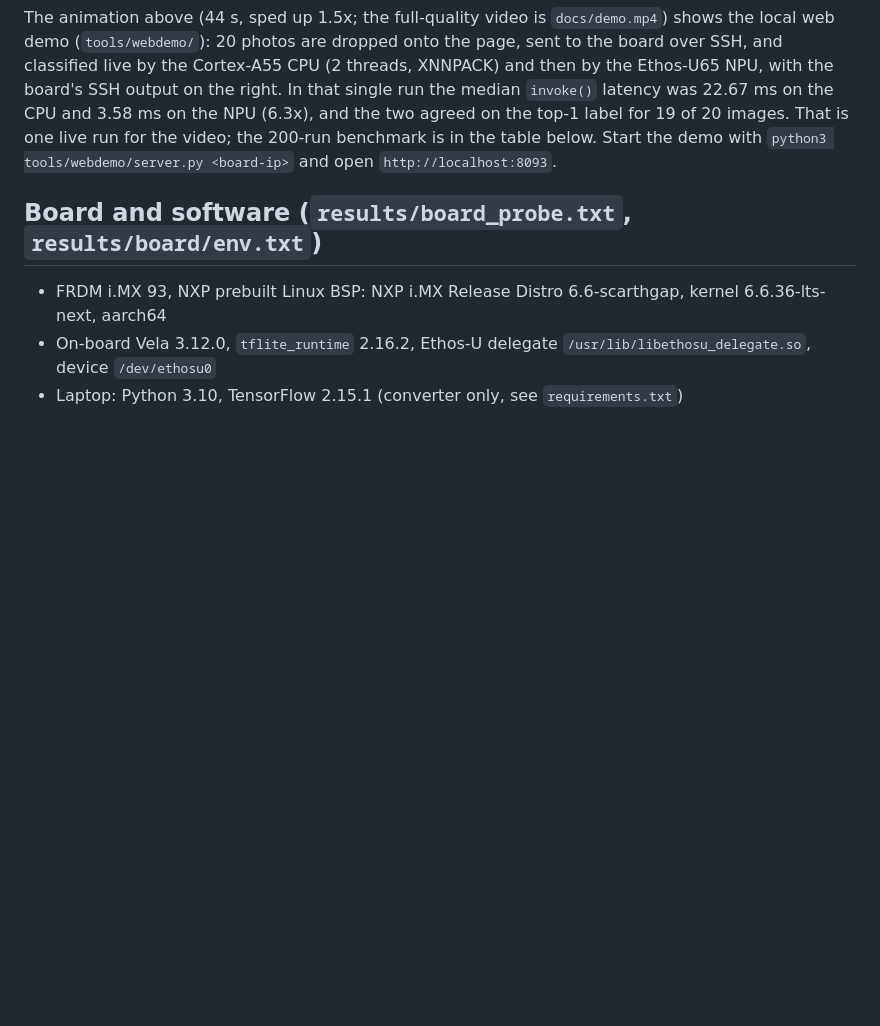
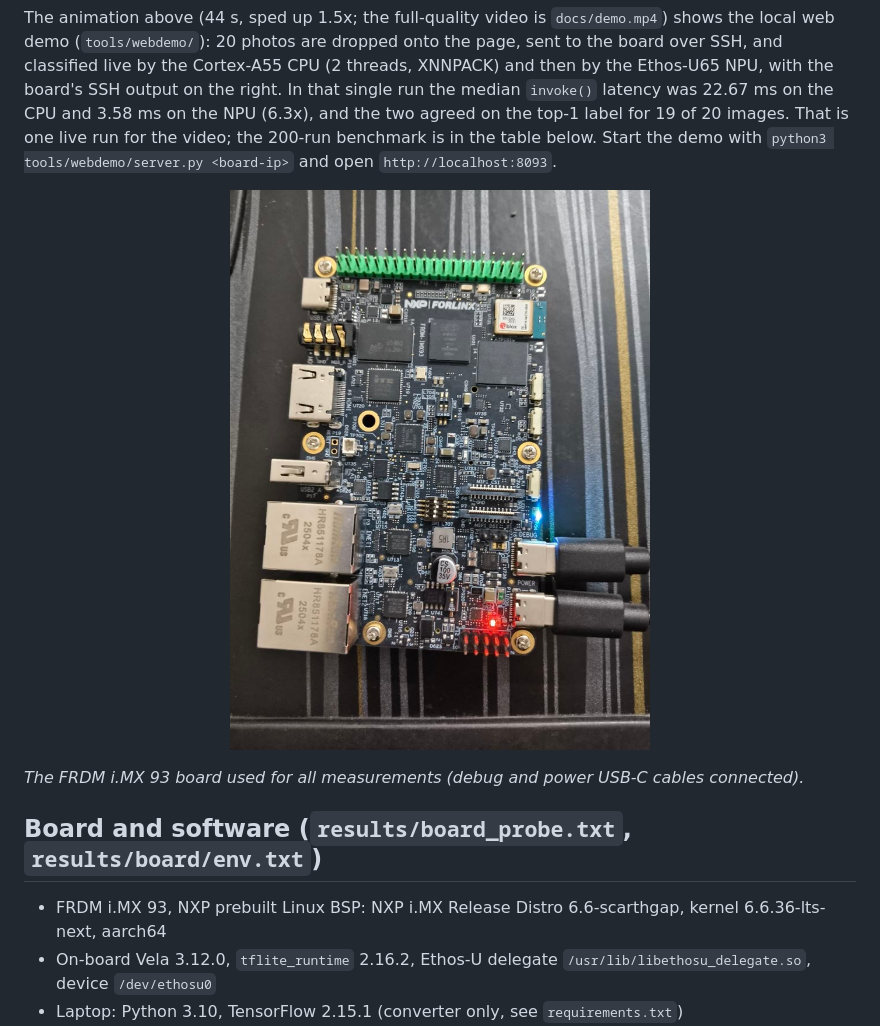
Before and after one commit to anuragak021/imx93-edge-ai-ethos-u65, a Markdown page: README.md, the part around the change. Rendered like a GitHub page; pictures changed too: docs/board.jpg (added); blank space fills up the shorter version.

Commit message:
docs: add photo of the board

```diff
--- a/README.md
+++ b/README.md
@@ -14,6 +14,10 @@ Cortex-A55 CPU (2 threads, XNNPACK) and then by the Ethos-U65 NPU, with the boar
 single run the median `invoke()` latency was 22.67 ms on the CPU and 3.58 ms on the NPU (6.3x), and the two agreed on
 the top-1 label for 19 of 20 images. That is one live run for the video; the 200-run benchmark is in the table below.
 Start the demo with `python3 tools/webdemo/server.py <board-ip>` and open `http://localhost:8093`.
+
+<p align="center"><img src="docs/board.jpg" alt="The FRDM i.MX 93 board used for this project, with the debug and power USB-C cables connected" width="420"></p>
+
+*The FRDM i.MX 93 board used for all measurements (debug and power USB-C cables connected).*
 
 ## Board and software (`results/board_probe.txt`, `results/board/env.txt`)
 
```
Also changed, not shown: 1 other file.
